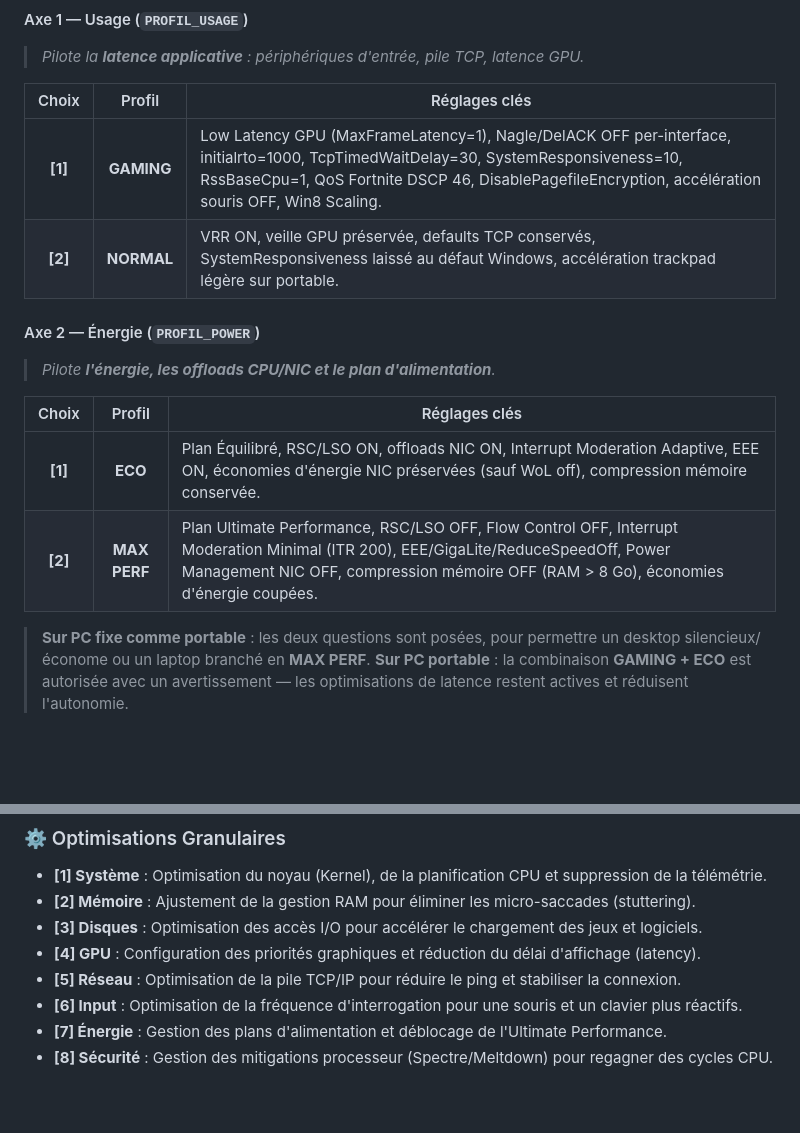
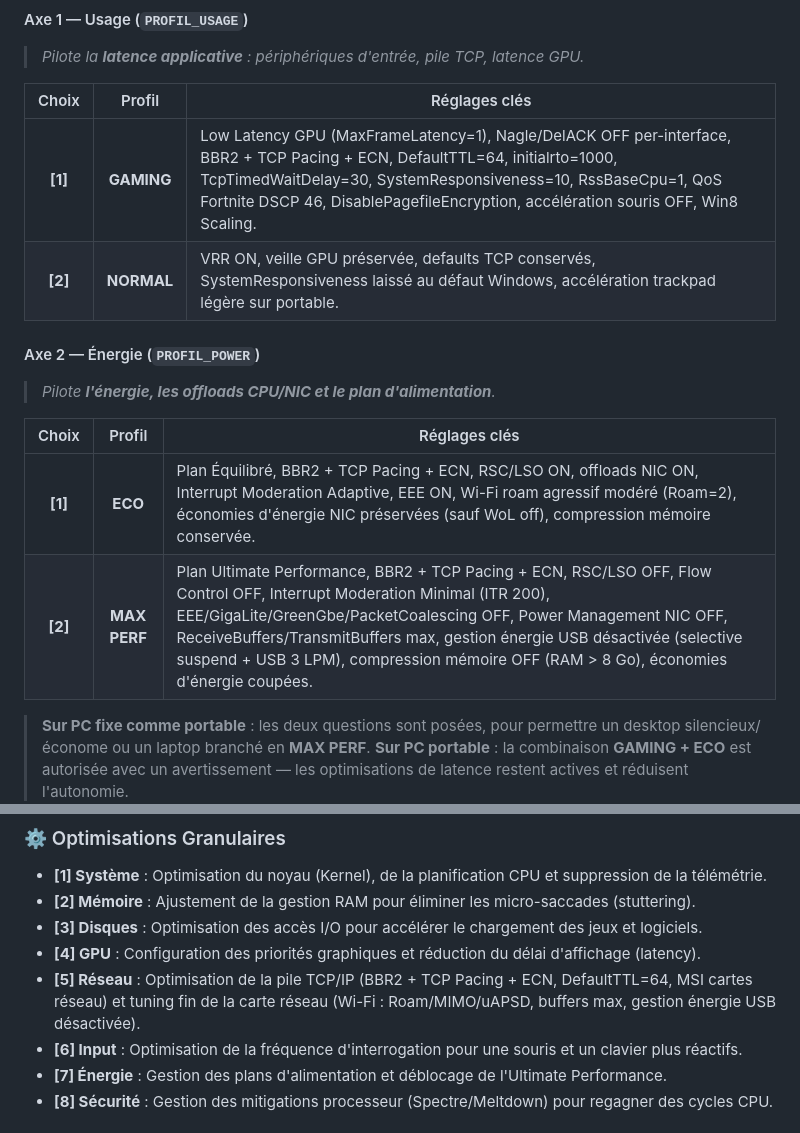
Before and after one commit to kaylerberserk/Optimizer, a Markdown page: README.md, 2 parts joined by grey strips. Drawn GitHub-style; blank space fills up the shorter version.

Commit message:
docs: README aligne sur les tweaks reseau recents (BBR2/Pacing/ECN, DefaultTTL, USB, NIC Wi-Fi/buffers)

```diff
--- a/README.md
+++ b/README.md
@@ -56,7 +56,7 @@ Les sections granulaires reprennent la même logique, mais ne demandent que l'ax
 
 | Choix | Profil | Réglages clés |
 |:---:|:---:|---|
-| **[1]** | **GAMING** | Low Latency GPU (MaxFrameLatency=1), Nagle/DelACK OFF per-interface, initialrto=1000, TcpTimedWaitDelay=30, SystemResponsiveness=10, RssBaseCpu=1, QoS Fortnite DSCP 46, DisablePagefileEncryption, accélération souris OFF, Win8 Scaling. |
+| **[1]** | **GAMING** | Low Latency GPU (MaxFrameLatency=1), Nagle/DelACK OFF per-interface, BBR2 + TCP Pacing + ECN, DefaultTTL=64, initialrto=1000, TcpTimedWaitDelay=30, SystemResponsiveness=10, RssBaseCpu=1, QoS Fortnite DSCP 46, DisablePagefileEncryption, accélération souris OFF, Win8 Scaling. |
 | **[2]** | **NORMAL** | VRR ON, veille GPU préservée, defaults TCP conservés, SystemResponsiveness laissé au défaut Windows, accélération trackpad légère sur portable. |
 
 #### Axe 2 — Énergie (`PROFIL_POWER`)
@@ -64,8 +64,8 @@ Les sections granulaires reprennent la même logique, mais ne demandent que l'ax
 
 | Choix | Profil | Réglages clés |
 |:---:|:---:|---|
-| **[1]** | **ECO** | Plan Équilibré, RSC/LSO ON, offloads NIC ON, Interrupt Moderation Adaptive, EEE ON, économies d'énergie NIC préservées (sauf WoL off), compression mémoire conservée. |
-| **[2]** | **MAX PERF** | Plan Ultimate Performance, RSC/LSO OFF, Flow Control OFF, Interrupt Moderation Minimal (ITR 200), EEE/GigaLite/ReduceSpeedOff, Power Management NIC OFF, compression mémoire OFF (RAM > 8 Go), économies d'énergie coupées. |
+| **[1]** | **ECO** | Plan Équilibré, BBR2 + TCP Pacing + ECN, RSC/LSO ON, offloads NIC ON, Interrupt Moderation Adaptive, EEE ON, Wi-Fi roam agressif modéré (Roam=2), économies d'énergie NIC préservées (sauf WoL off), compression mémoire conservée. |
+| **[2]** | **MAX PERF** | Plan Ultimate Performance, BBR2 + TCP Pacing + ECN, RSC/LSO OFF, Flow Control OFF, Interrupt Moderation Minimal (ITR 200), EEE/GigaLite/GreenGbe/PacketCoalescing OFF, Power Management NIC OFF, ReceiveBuffers/TransmitBuffers max, gestion énergie USB désactivée (selective suspend + USB 3 LPM), compression mémoire OFF (RAM > 8 Go), économies d'énergie coupées. |
 
 > **Sur PC fixe comme portable** : les deux questions sont posées, pour permettre un desktop silencieux/économe ou un laptop branché en **MAX PERF**.
 > **Sur PC portable** : la combinaison **GAMING + ECO** est autorisée avec un avertissement — les optimisations de latence restent actives et réduisent l'autonomie.
@@ -85,7 +85,7 @@ Cela évite notamment le double-pilotage de RSC (Receive Segment Coalescing) : l
 - **[2] Mémoire** : Ajustement de la gestion RAM pour éliminer les micro-saccades (stuttering).
 - **[3] Disques** : Optimisation des accès I/O pour accélérer le chargement des jeux et logiciels.
 - **[4] GPU** : Configuration des priorités graphiques et réduction du délai d'affichage (latency).
-- **[5] Réseau** : Optimisation de la pile TCP/IP pour réduire le ping et stabiliser la connexion.
+- **[5] Réseau** : Optimisation de la pile TCP/IP (BBR2 + TCP Pacing + ECN, DefaultTTL=64, MSI cartes réseau) et tuning fin de la carte réseau (Wi-Fi : Roam/MIMO/uAPSD, buffers max, gestion énergie USB désactivée).
 - **[6] Input** : Optimisation de la fréquence d'interrogation pour une souris et un clavier plus réactifs.
 - **[7] Énergie** : Gestion des plans d'alimentation et déblocage de l'Ultimate Performance.
 - **[8] Sécurité** : Gestion des mitigations processeur (Spectre/Meltdown) pour regagner des cycles CPU.
```
